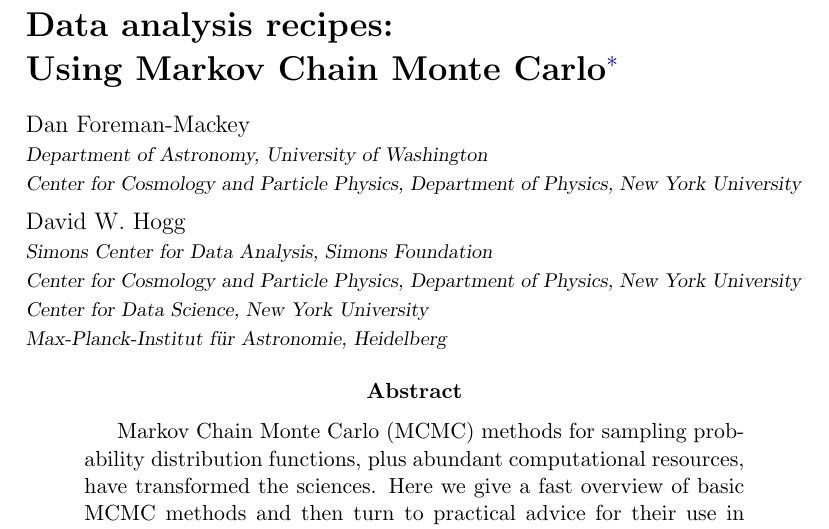
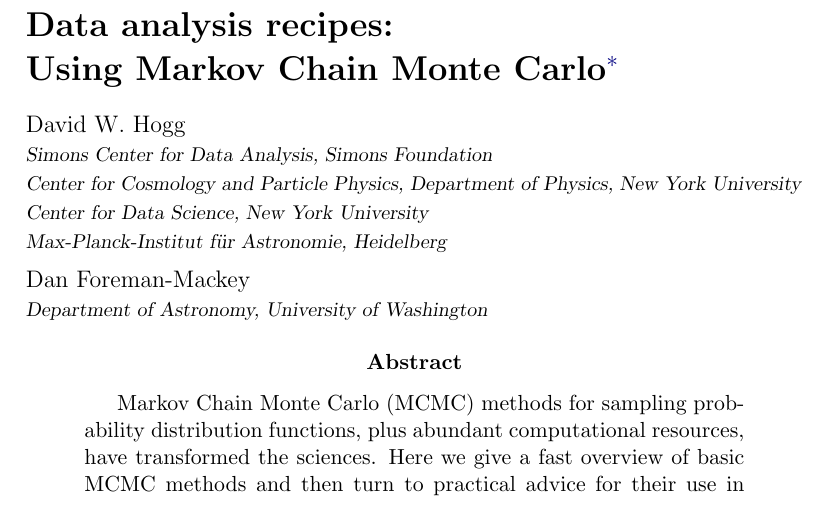
Before and after one commit to davidwhogg/mcmc, a LaTeX paper (mcmc.tex): part of page 1 of 37, cut so that both start at the same text. Compiled offline with pdfLaTeX.

Commit message:
years and author order

```diff
--- a/mcmc.tex
+++ b/mcmc.tex
@@ -70,10 +70,6 @@
 }
 
 \noindent
-Dan~Foreman-Mackey\\
-\affil{Department~of~Astronomy, University~of~Washington}\\
-\affil{Center~for~Cosmology~and~Particle~Physics, Department~of~Physics,
-       New~York~University}\\[1ex]
 David~W.~Hogg\\
 \affil{Simons~Center~for~Data~Analysis,
        Simons~Foundation}\\
@@ -81,7 +77,9 @@ David~W.~Hogg\\
        New~York~University}\\
 \affil{Center~for~Data~Science,
        New~York~University}\\
-\affil{Max-Planck-Institut~f\"ur~Astronomie, Heidelberg}
+\affil{Max-Planck-Institut~f\"ur~Astronomie, Heidelberg}\\[1ex]
+Dan~Foreman-Mackey\\
+\affil{Department~of~Astronomy, University~of~Washington}
 
 \begin{abstract}
 Markov Chain Monte Carlo (MCMC) methods for sampling probability
```
Also changed, not shown: mcmc.tex (2 more changed lines).
